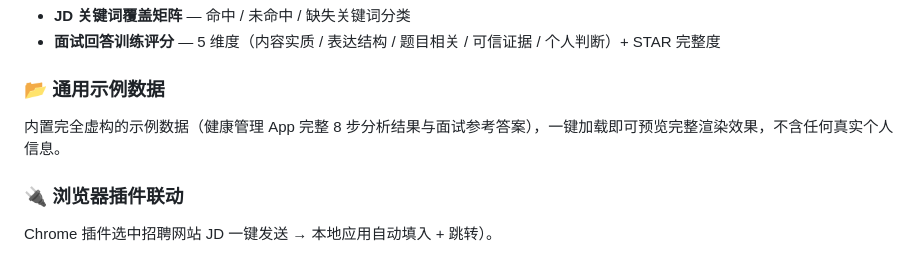
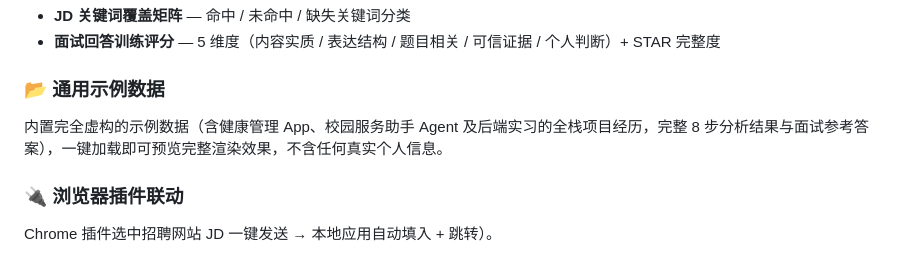
Before and after one commit to liuGuanYi-hub/JobMentor-AI, a Markdown page: README.md, the part around the change. Drawn GitHub-style.

Commit message:
文档：示例数据描述补充全栈项目说明

```diff
--- a/README.md
+++ b/README.md
@@ -39,7 +39,7 @@
 - **面试回答训练评分** — 5 维度（内容实质 / 表达结构 / 题目相关 / 可信证据 / 个人判断）+ STAR 完整度
 
 ### 📂 通用示例数据
-内置完全虚构的示例数据（健康管理 App 完整 8 步分析结果与面试参考答案），一键加载即可预览完整渲染效果，不含任何真实个人信息。
+内置完全虚构的示例数据（含健康管理 App、校园服务助手 Agent 及后端实习的全栈项目经历，完整 8 步分析结果与面试参考答案），一键加载即可预览完整渲染效果，不含任何真实个人信息。
 
 ### 🔌 浏览器插件联动
 Chrome 插件选中招聘网站 JD 一键发送 → 本地应用自动填入 + 跳转）。
```
